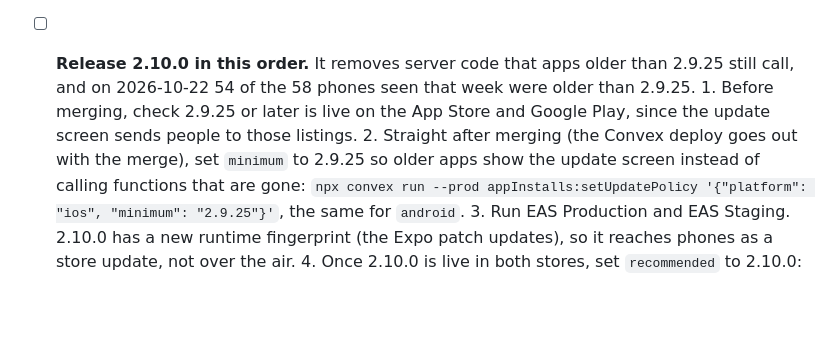
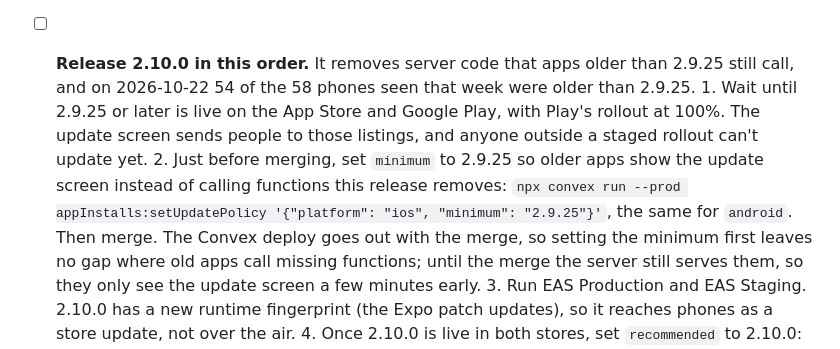
Before and after one commit to SOW-IT/the-shed-mobile, a Markdown page: LAUNCH.md, the part around the change. Rendered like a GitHub page; blank space fills up the shorter version.

Commit message:
docs(launch): set the 2.10.0 minimum just before merging, once Play's rollout is at 100%

```diff
--- a/LAUNCH.md
+++ b/LAUNCH.md
@@ -53,13 +53,17 @@ dev web `https://the-shed-web-dev.vercel.app` (Vercel `the-shed-web-dev`).
 - [ ] **Release 2.10.0 in this order.** It removes server code that apps
       older than 2.9.25 still call, and on 2026-10-22 54 of the 58 phones
       seen that week were older than 2.9.25.
-      1. Before merging, check 2.9.25 or later is live on the App Store and
-         Google Play, since the update screen sends people to those listings.
-      2. Straight after merging (the Convex deploy goes out with the merge),
-         set `minimum` to 2.9.25 so older apps show the update screen instead
-         of calling functions that are gone: `npx convex run --prod
-         appInstalls:setUpdatePolicy '{"platform": "ios", "minimum": "2.9.25"}'`,
-         the same for `android`.
+      1. Wait until 2.9.25 or later is live on the App Store and Google Play,
+         with Play's rollout at 100%. The update screen sends people to those
+         listings, and anyone outside a staged rollout can't update yet.
+      2. Just before merging, set `minimum` to 2.9.25 so older apps show the
+         update screen instead of calling functions this release removes:
+         `npx convex run --prod appInstalls:setUpdatePolicy '{"platform":
+         "ios", "minimum": "2.9.25"}'`, the same for `android`. Then merge.
+         The Convex deploy goes out with the merge, so setting the minimum
+         first leaves no gap where old apps call missing functions; until
+         the merge the server still serves them, so they only see the update
+         screen a few minutes early.
       3. Run EAS Production and EAS Staging. 2.10.0 has a new runtime
          fingerprint (the Expo patch updates), so it reaches phones as a store
          update, not over the air.
```
